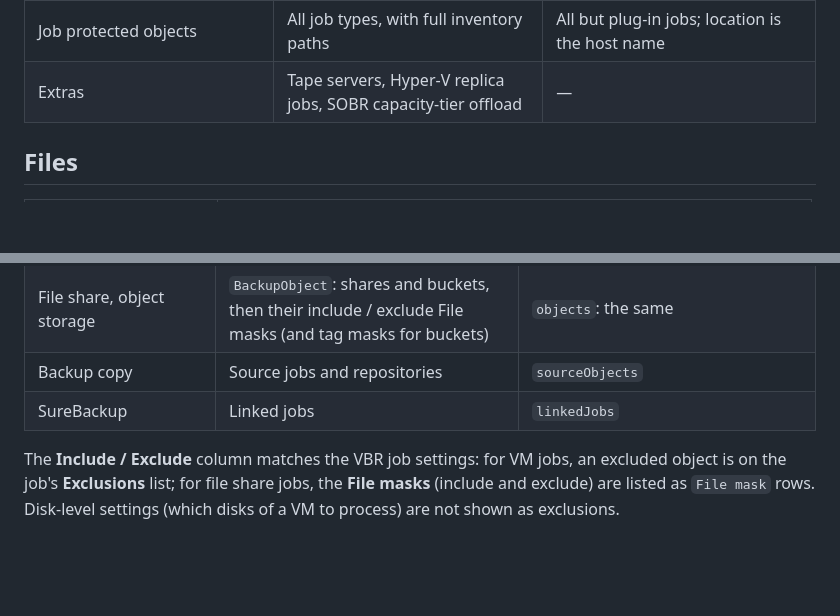
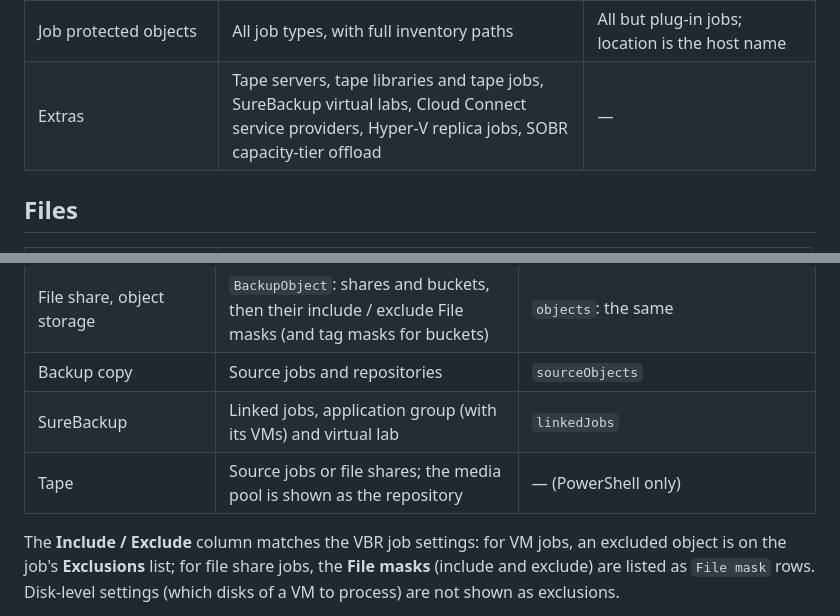
Before and after one commit to RonTsai/veeam-util, a Markdown page: vbr-topology/README.md, 2 parts joined by grey strips. GitHub-like rendering; blank space fills up the shorter version.

```diff
--- a/vbr-topology/README.md
+++ b/vbr-topology/README.md
@@ -49,7 +49,7 @@ There are two collectors that produce the same diagram from one shared `template
 | vSphere versions | vCenter and ESXi | vCenter only (with `--vcenter-user`) |
 | Plug-in platforms (Proxmox VE, Nutanix AHV, HPE Morpheus VME) | Hosts and jobs | — (not in the REST API) |
 | Job protected objects | All job types, with full inventory paths | All but plug-in jobs; location is the host name |
-| Extras | Tape servers, Hyper-V replica jobs, SOBR capacity-tier offload | — |
+| Extras | Tape servers, tape libraries and tape jobs, SureBackup virtual labs, Cloud Connect service providers, Hyper-V replica jobs, SOBR capacity-tier offload | — |
 
 ## Files
 
@@ -344,7 +345,8 @@ highlighted in the diagram until you click the job again, even while you hover o
 | Agent | `BackupObject`: protection groups | `computers`: protection groups |
 | File share, object storage | `BackupObject`: shares and buckets, then their include / exclude File masks (and tag masks for buckets) | `objects`: the same |
 | Backup copy | Source jobs and repositories | `sourceObjects` |
-| SureBackup | Linked jobs | `linkedJobs` |
+| SureBackup | Linked jobs, application group (with its VMs) and virtual lab | `linkedJobs` |
+| Tape | Source jobs or file shares; the media pool is shown as the repository | — (PowerShell only) |
 
 The **Include / Exclude** column matches the VBR job settings: for VM jobs, an excluded object is on the
 job's **Exclusions** list; for file share jobs, the **File masks** (include and exclude) are listed as
```
Also changed, not shown: other parts of vbr-topology/README.md (+2 -1 lines), vbr-topology/CHANGELOG.md (+18 -1 lines), vbr-topology/docs/images/report-en.png, vbr-topology/docs/images/report-jobs-en.png, 4 other files.
